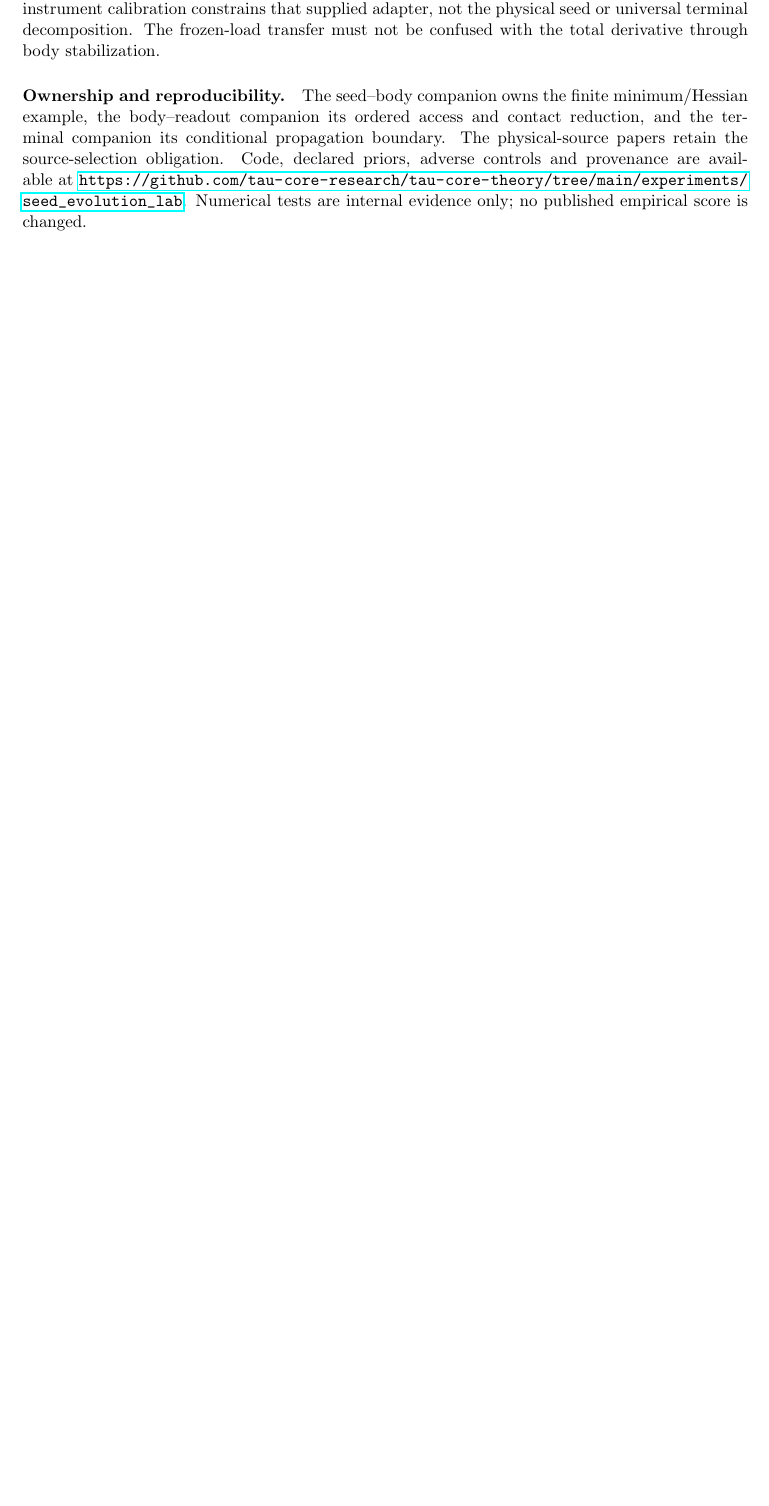
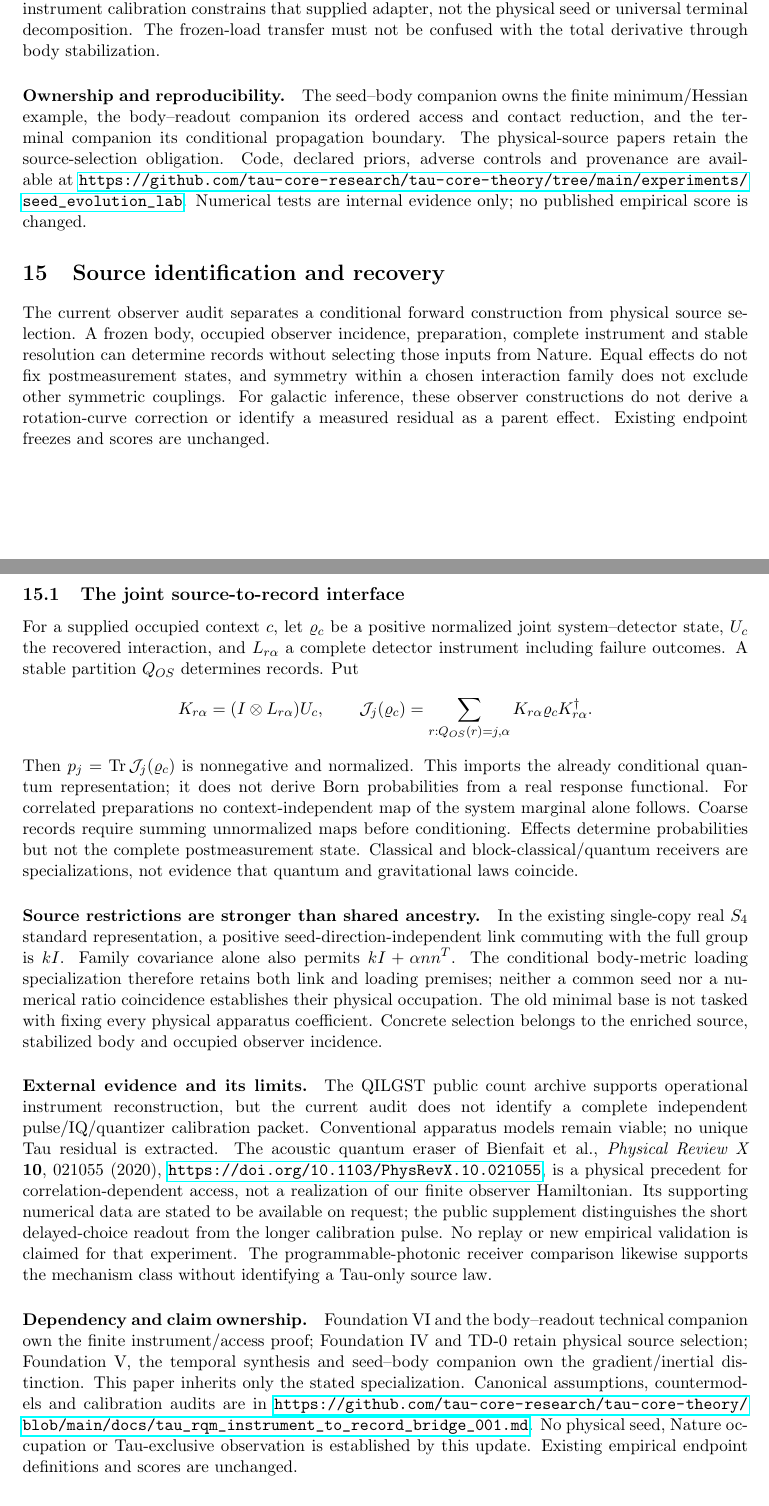
Before and after one commit to tau-core-research/tau-core-projection-readout-paper9, a LaTeX paper (paper9_submission_source/main.tex): part of page 49 of 52 before the commit and two parts of pages 49 and 50 of 53 after it, the two joined at a grey line, cut so that both start at the same text, the shorter picture padded with empty space. Compiled offline with pdfLaTeX.

Commit message:
Publish audited September 18 paper update

```diff
--- a/paper9_submission_source/main.tex
+++ b/paper9_submission_source/main.tex
@@ -2437,6 +2437,56 @@ The current finite laboratory is a reproducible implementation, not a new Nature
 The seed--body companion owns the finite minimum/Hessian example, the body--readout companion its ordered access and contact reduction, and the terminal companion its conditional propagation boundary. The physical-source papers retain the source-selection obligation. Code, declared priors, adverse controls and provenance are available at \url{https://github.com/tau-core-research/tau-core-theory/tree/main/experiments/seed_evolution_lab}. Numerical tests are internal evidence only; no published empirical score is changed.
 % END LAB UPDATE 20260915
 
+% BEGIN STATE UPDATE 20260918
+\section{Source identification and recovery}
+The current observer audit separates a conditional forward construction from physical source selection. A frozen body, occupied observer incidence, preparation, complete instrument and stable resolution can determine records without selecting those inputs from Nature. Equal effects do not fix postmeasurement states, and symmetry within a chosen interaction family does not exclude other symmetric couplings. For galactic inference, these observer constructions do not derive a rotation-curve correction or identify a measured residual as a parent effect. Existing endpoint freezes and scores are unchanged.
+\subsection{The joint source-to-record interface}
+For a supplied occupied context $c$, let $\varrho_c$ be a positive normalized
+joint system--detector state, $U_c$ the recovered interaction, and
+$L_{r\alpha}$ a complete detector instrument including failure outcomes.
+A stable partition $Q_{OS}$ determines records. Put
+\[
+ K_{r\alpha}=(I\otimes L_{r\alpha})U_c,\qquad
+ \mathcal J_j(\varrho_c)=
+ \sum_{r:Q_{OS}(r)=j,\alpha}K_{r\alpha}\varrho_c K_{r\alpha}^\dagger.
+\]
+Then $p_j=\operatorname{Tr}\mathcal J_j(\varrho_c)$ is nonnegative and
+normalized. This imports the already conditional quantum representation;
+it does not derive Born probabilities from a real response functional.
+For correlated preparations no context-independent map of the system
+marginal alone follows. Coarse records require summing unnormalized maps
+before conditioning. Effects determine probabilities but not the complete
+postmeasurement state. Classical and block-classical/quantum receivers are
+specializations, not evidence that quantum and gravitational laws coincide.
+
+\paragraph{Source restrictions are stronger than shared ancestry.}
+In the existing single-copy real $S_4$ standard representation, a positive
+seed-direction-independent link commuting with the full group is $kI$.
+Family covariance alone also permits $kI+\alpha nn^T$. The conditional
+body-metric loading specialization therefore retains both link and loading
+premises; neither a common seed nor a numerical ratio coincidence establishes
+their physical occupation. The old minimal base is not tasked with fixing
+every physical apparatus coefficient. Concrete selection belongs to the
+enriched source, stabilized body and occupied observer incidence.
+
+\paragraph{External evidence and its limits.}
+The QILGST public count archive supports operational instrument reconstruction,
+but the current audit does not identify a complete independent pulse/IQ/quantizer
+calibration packet. Conventional apparatus models remain viable; no unique
+Tau residual is extracted. The acoustic quantum eraser of Bienfait et al.,
+\emph{Physical Review X} \textbf{10}, 021055 (2020),
+\url{https://doi.org/10.1103/PhysRevX.10.021055}, is a physical precedent
+for correlation-dependent access, not a realization of our finite observer
+Hamiltonian. Its supporting numerical data are stated to be available on request;
+the public supplement distinguishes the short delayed-choice readout from
+the longer calibration pulse. No replay or new empirical validation is claimed
+for that experiment. The programmable-photonic receiver comparison likewise
+supports the mechanism class without identifying a Tau-only source law.
+
+\paragraph{Dependency and claim ownership.}
+Foundation VI and the body--readout technical companion own the finite instrument/access proof; Foundation IV and TD-0 retain physical source selection; Foundation V, the temporal synthesis and seed--body companion own the gradient/inertial distinction. This paper inherits only the stated specialization. Canonical assumptions, countermodels and calibration audits are in \url{https://github.com/tau-core-research/tau-core-theory/blob/main/docs/tau_rqm_instrument_to_record_bridge_001.md}. No physical seed, Nature occupation or Tau-exclusive observation is established by this update. Existing empirical endpoint definitions and scores are unchanged.
+% END STATE UPDATE 20260918
+
 \section{Conclusion}
 
 Projection-enriched kernels are the natural next step after morphology-only
```
Also changed, not shown: paper9_submission_source/main.pdf, 3 other files.
